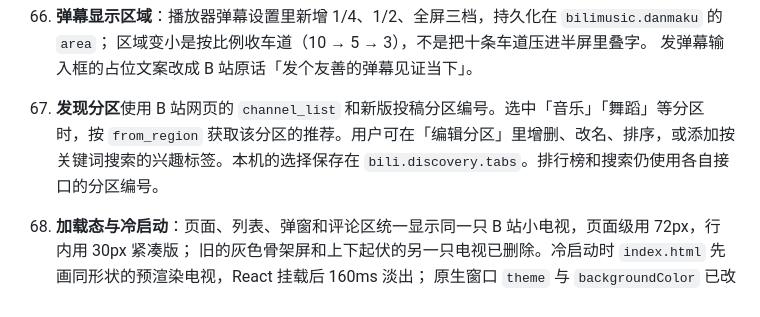
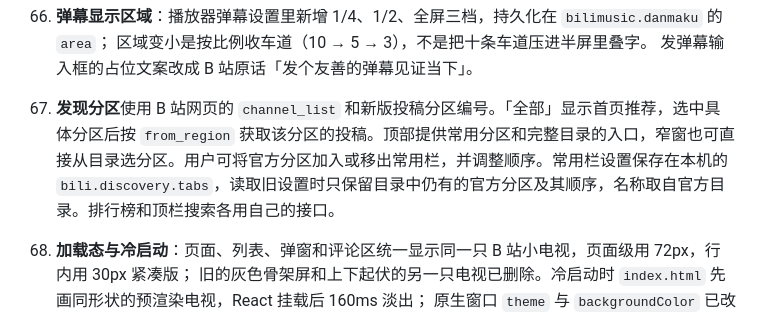
Before and after one commit to TTAWDTT/oh-bilibili, a Markdown page: docs/HANDOFF.md, the part around the change. Drawn GitHub-style.

```diff
--- a/docs/HANDOFF.md
+++ b/docs/HANDOFF.md
@@ -213,7 +213,7 @@ Bundle identifier `dev.bilimusic.app`、Cargo 包名和 `~/Music/BiliMusic` 下
 65. **弹幕显示区域**：播放器弹幕设置里新增 1/4、1/2、全屏三档，持久化在 `bilimusic.danmaku` 的 `area`；
     区域变小是按比例收车道（10 → 5 → 3），不是把十条车道压进半屏里叠字。
     发弹幕输入框的占位文案改成 B 站原话「发个友善的弹幕见证当下」。
-66. **发现分区**使用 B 站网页的 `channel_list` 和新版投稿分区编号。选中「音乐」「舞蹈」等分区时，按 `from_region` 获取该分区的推荐。用户可在「编辑分区」里增删、改名、排序，或添加按关键词搜索的兴趣标签。本机的选择保存在 `bili.discovery.tabs`。排行榜和搜索仍使用各自接口的分区编号。
+66. **发现分区**使用 B 站网页的 `channel_list` 和新版投稿分区编号。「全部」显示首页推荐，选中具体分区后按 `from_region` 获取该分区的投稿。顶部提供常用分区和完整目录的入口，窄窗也可直接从目录选分区。用户可将官方分区加入或移出常用栏，并调整顺序。常用栏设置保存在本机的 `bili.discovery.tabs`，读取旧设置时只保留目录中仍有的官方分区及其顺序，名称取自官方目录。排行榜和顶栏搜索各用自己的接口。
 67. **加载态与冷启动**：页面、列表、弹窗和评论区统一显示同一只 B 站小电视，页面级用 72px，行内用 30px 紧凑版；
     旧的灰色骨架屏和上下起伏的另一只电视已删除。冷启动时 `index.html` 先画同形状的预渲染电视，React 挂载后 160ms 淡出；
     原生窗口 `theme` 与 `backgroundColor` 已改成浅色 `#f6f7f8`，启动第一帧不再闪黑。
```
Also changed, not shown: README.md (+2 -2 lines), docs/assets/readme-discovery-directory.jpg (added), docs/assets/readme-discovery-editor.jpg (deleted), docs/assets/readme-home.jpg, 8 other files.
